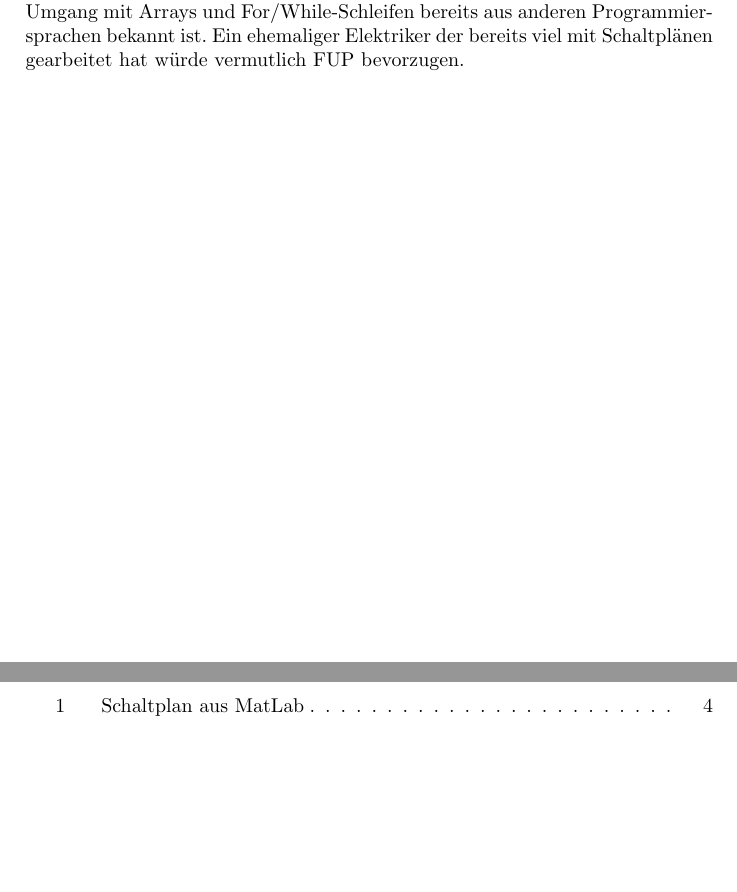
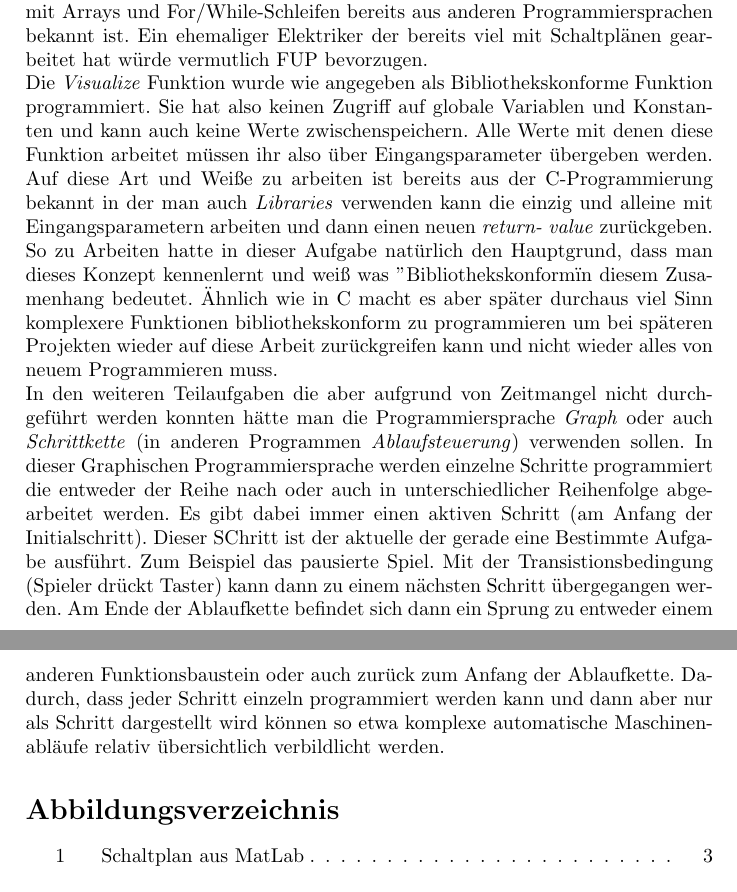
Before and after one commit to BOOO9/Latex_IC_Protokoll2, a LaTeX document (Protokoll2.tex): two parts of pages 6 and 7 of 7 before the commit and two parts of pages 5 and 6 of 6 after it, joined at a grey line, cut so that both start at the same text, the shorter picture padded with empty space. Compiled offline with pdfLaTeX.

Commit message:
bissi mehr diskussion

```diff
--- a/Protokoll2.tex
+++ b/Protokoll2.tex
@@ -112,5 +97,7 @@
     \section{Diskussion}
 
     Wie bereits erwähnt wurde in der ersten Teilaufgabe die Programmiersprache für den Objektbaustein \textit{Simulation} verwechselt. Statt \textbf{FUP} wurde \textbf{KOP} verwendet. Da es sich hier bei beiden um visuelle Programmiersprache handelt die an elektrische Schaltpläne angelehnt sind ist der Unterschied zwischen diesen zwei Sprachen nicht sehr groß. Da der Weckalarm-OB relativ simpel gehalten ist also mit wenigen Variablen und Funktionen ist der KOP-Schaltplan hier relativ schnell und einfach zu erstellen und später zu überblicken. Wenn hier noch kompliziertere Schaltungen vorgenommen werden wäre es sicher klug die geforderte Programmiersprache FUP zu wählen da es hier einige Funktionen gibt die man sich mit KOP "ausborgen" müsste. \\
-    Der in dem OB aufgerufene Funktionsbaustein \textit{Pong Mode} wurde in der Sprache SCL implementiert. Da hier dann auch in den weiteren Teilübungen mit der manuellen Steuerung der Schalter einige If-Abfragen durchgeführt werden müssen ist die Hochsprachen ähnliche \textbf{Structured Control Language} hier leicht argumentierbar. Die langen Variablen Namen durch die PLC-Datentypen machen diese Abfragen nicht gerade übersichtlicher dafür können mit einfacher Syntax diese Werte manipuliert und verglichen werden. \\ Dass dann in der Teilübung \textit{Visualize} wieder die Sprache FUP gefordert wurde ist aus pragmatischer Sicht nicht sehr konsistent. Für spätere Arbeiten wäre es vermutlich einfacher wenn die komplexeren Funktionen bzw. Funktionsbaustein in der selben Programmiersprache geschrieben werden. Bei der \textit{Visualize} Funktion könnte ebenfalls die SCL Sprache gut verwendet werden da hier der Umgang mit Arrays und For/While-Schleifen bereits aus anderen Programmiersprachen bekannt ist. Ein ehemaliger Elektriker der bereits viel mit Schaltplänen gearbeitet hat würde vermutlich  FUP bevorzugen.
+    Der in dem OB aufgerufene Funktionsbaustein \textit{Pong Mode} wurde in der Sprache SCL implementiert. Da hier dann auch in den weiteren Teilübungen mit der manuellen Steuerung der Schalter einige If-Abfragen durchgeführt werden müssen ist die Hochsprachen ähnliche \textbf{Structured Control Language} hier leicht argumentierbar. Die langen Variablen Namen durch die PLC-Datentypen machen diese Abfragen nicht gerade übersichtlicher dafür können mit einfacher Syntax diese Werte manipuliert und verglichen werden. \\ Dass dann in der Teilübung \textit{Visualize} wieder die Sprache FUP gefordert wurde ist aus pragmatischer Sicht nicht sehr konsistent. Für spätere Arbeiten wäre es vermutlich einfacher wenn die komplexeren Funktionen bzw. Funktionsbaustein in der selben Programmiersprache geschrieben werden. Bei der \textit{Visualize} Funktion könnte ebenfalls die SCL Sprache gut verwendet werden da hier der Umgang mit Arrays und For/While-Schleifen bereits aus anderen Programmiersprachen bekannt ist. Ein ehemaliger Elektriker der bereits viel mit Schaltplänen gearbeitet hat würde vermutlich  FUP bevorzugen. \\
+    Die \textit{Visualize} Funktion wurde wie angegeben als Bibliothekskonforme Funktion programmiert. Sie hat also keinen Zugriff auf globale Variablen und Konstanten und kann auch keine Werte zwischenspeichern. Alle Werte mit denen diese Funktion arbeitet müssen ihr also über Eingangsparameter übergeben werden. Auf diese Art und Weiße zu arbeiten ist bereits aus der C-Programmierung bekannt in der man auch \textit{Libraries} verwenden kann die einzig und alleine mit Eingangsparametern arbeiten und dann einen neuen \textit{return-  value} zurückgeben. So zu Arbeiten hatte in dieser Aufgabe natürlich den Hauptgrund, dass man dieses Konzept kennenlernt und weiß was "Bibliothekskonform" in diesem Zusamenhang bedeutet. Ähnlich wie in C macht es aber später durchaus viel Sinn komplexere Funktionen bibliothekskonform zu programmieren um bei späteren Projekten wieder auf diese Arbeit zurückgreifen kann und nicht wieder alles von neuem Programmieren muss. \\
+    In den weiteren Teilaufgaben die aber aufgrund von Zeitmangel nicht durchgeführt werden konnten hätte man die Programmiersprache \textit{Graph} oder auch \textit{Schrittkette} (in anderen Programmen \textit{Ablaufsteuerung}) verwenden sollen. In dieser Graphischen Programmiersprache werden einzelne Schritte programmiert die entweder der Reihe nach oder auch in unterschiedlicher Reihenfolge abgearbeitet werden. Es gibt dabei immer einen aktiven Schritt (am Anfang der Initialschritt). Dieser SChritt ist der aktuelle der gerade eine Bestimmte Aufgabe ausführt. Zum Beispiel das pausierte Spiel. Mit der Transistionsbedingung (Spieler drückt Taster) kann dann zu einem nächsten Schritt übergegangen werden. Am Ende der Ablaufkette befindet sich dann ein Sprung zu entweder einem anderen Funktionsbaustein oder auch zurück zum Anfang der Ablaufkette. Dadurch, dass jeder Schritt einzeln programmiert werden kann und dann aber nur als Schritt dargestellt wird können so etwa komplexe automatische Maschinenabläufe relativ übersichtlich verbildlicht werden.
 
```
Also changed, not shown: Protokoll2.tex (18 more changed lines).
